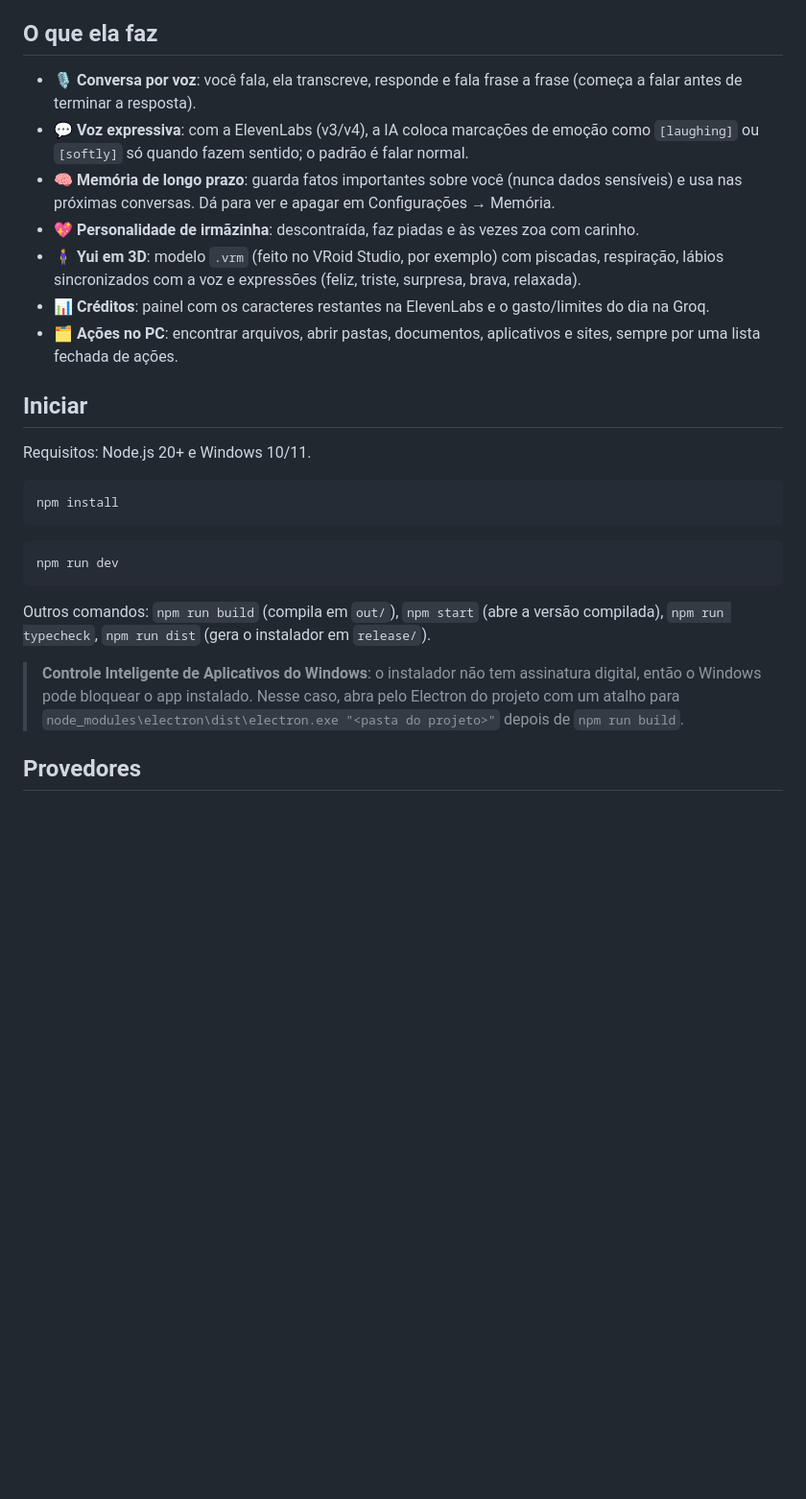
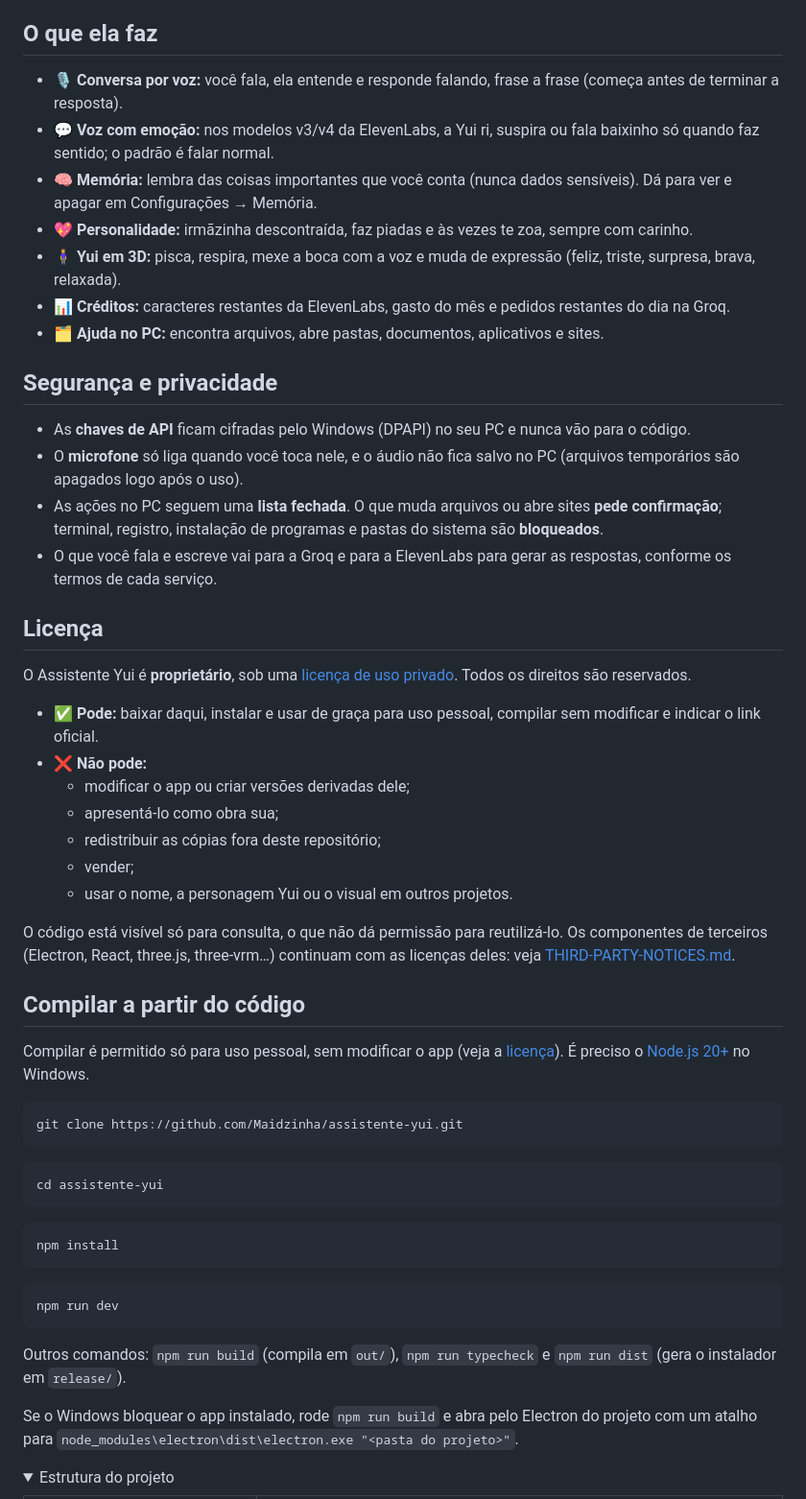
Before and after one commit to Maidzinha/assistente-yui, a Markdown page: README.md, the part around one of its changes. Shown at 96% size. Rendered like a GitHub page; folded sections open; blank space fills up the shorter version.

````diff
--- a/README.md
+++ b/README.md
@@ -14,17 +49,49 @@ Electron + React + TypeScript, com processos separados:
 
 ## O que ela faz
 
-- 🎙️ **Conversa por voz**: você fala, ela transcreve, responde e fala frase a frase (começa a falar antes de terminar a resposta).
-- 💬 **Voz expressiva**: com a ElevenLabs (v3/v4), a IA coloca marcações de emoção como `[laughing]` ou `[softly]` só quando fazem sentido; o padrão é falar normal.
-- 🧠 **Memória de longo prazo**: guarda fatos importantes sobre você (nunca dados sensíveis) e usa nas próximas conversas. Dá para ver e apagar em Configurações → Memória.
-- 💖 **Personalidade de irmãzinha**: descontraída, faz piadas e às vezes zoa com carinho.
-- 🧍‍♀️ **Yui em 3D**: modelo `.vrm` (feito no VRoid Studio, por exemplo) com piscadas, respiração, lábios sincronizados com a voz e expressões (feliz, triste, surpresa, brava, relaxada).
-- 📊 **Créditos**: painel com os caracteres restantes na ElevenLabs e o gasto/limites do dia na Groq.
-- 🗂️ **Ações no PC**: encontrar arquivos, abrir pastas, documentos, aplicativos e sites, sempre por uma lista fechada de ações.
+- 🎙️ **Conversa por voz:** você fala, ela entende e responde falando, frase a frase (começa antes de terminar a resposta).
+- 💬 **Voz com emoção:** nos modelos v3/v4 da ElevenLabs, a Yui ri, suspira ou fala baixinho só quando faz sentido; o padrão é falar normal.
+- 🧠 **Memória:** lembra das coisas importantes que você conta (nunca dados sensíveis). Dá para ver e apagar em Configurações → Memória.
+- 💖 **Personalidade:** irmãzinha descontraída, faz piadas e às vezes te zoa, sempre com carinho.
+- 🧍‍♀️ **Yui em 3D:** pisca, respira, mexe a boca com a voz e muda de expressão (feliz, triste, surpresa, brava, relaxada).
+- 📊 **Créditos:** caracteres restantes da ElevenLabs, gasto do mês e pedidos restantes do dia na Groq.
+- 🗂️ **Ajuda no PC:** encontra arquivos, abre pastas, documentos, aplicativos e sites.
 
-## Iniciar
+## Segurança e privacidade
 
-Requisitos: Node.js 20+ e Windows 10/11.
+- As **chaves de API** ficam cifradas pelo Windows (DPAPI) no seu PC e nunca vão para o código.
+- O **microfone** só liga quando você toca nele, e o áudio não fica salvo no PC (arquivos temporários são apagados logo após o uso).
+- As ações no PC seguem uma **lista fechada**. O que muda arquivos ou abre sites **pede confirmação**; terminal,
+  registro, instalação de programas e pastas do sistema são **bloqueados**.
+- O que você fala e escreve vai para a Groq e para a ElevenLabs para gerar as respostas, conforme os termos de cada serviço.
+
+## Licença
+
+O Assistente Yui é **proprietário**, sob uma [licença de uso privado](LICENSE). Todos os direitos são reservados.
+
+- ✅ **Pode:** baixar daqui, instalar e usar de graça para uso pessoal, compilar sem modificar e indicar o link oficial.
+- ❌ **Não pode:**
+  - modificar o app ou criar versões derivadas dele;
+  - apresentá-lo como obra sua;
+  - redistribuir as cópias fora deste repositório;
+  - vender;
+  - usar o nome, a personagem Yui ou o visual em outros projetos.
+
+O código está visível só para consulta, o que não dá permissão para reutilizá-lo.
+Os componentes de terceiros (Electron, React, three.js, three-vrm…) continuam com as licenças deles: veja [THIRD-PARTY-NOTICES.md](THIRD-PARTY-NOTICES.md).
+
+## Compilar a partir do código
+
+Compilar é permitido só para uso pessoal, sem modificar o app (veja a [licença](LICENSE)). É preciso o
+[Node.js 20+](https://nodejs.org) no Windows.
+
+```bash
+git clone https://github.com/Maidzinha/assistente-yui.git
+```
+
+```bash
+cd assistente-yui
+```
 
 ```bash
 npm install
@@ -34,12 +101,11 @@ npm install
 npm run dev
 ```
 
-Outros comandos: `npm run build` (compila em `out/`), `npm start` (abre a versão compilada), `npm run typecheck`,
-`npm run dist` (gera o instalador em `release/`).
+Outros comandos: `npm run build` (compila em `out/`), `npm run typecheck` e `npm run dist` (gera o instalador em `release/`).
 
-> **Controle Inteligente de Aplicativos do Windows**: o instalador não tem assinatura digital, então o Windows pode
-> bloquear o app instalado. Nesse caso, abra pelo Electron do projeto com um atalho para
-> `node_modules\electron\dist\electron.exe "<pasta do projeto>"` depois de `npm run build`.
+Se o Windows bloquear o app instalado, rode `npm run build` e abra pelo Electron do projeto com um atalho para
+`node_modules\electron\dist\electron.exe "<pasta do projeto>"`.
 
-## Provedores
+<details>
+<summary>Estrutura do projeto</summary>
 
````
Also changed, not shown: other parts of README.md (+63 -80 lines), CHANGELOG.md (added, +26 -0 lines), LICENSE.en.md (added, +71 -0 lines), README.en.md (added, +115 -0 lines), THIRD-PARTY-NOTICES.md (added, +46 -0 lines), docs/en/CHANGELOG.md (added, +26 -0 lines), docs/images/inicio.png (added), 8 other files.
